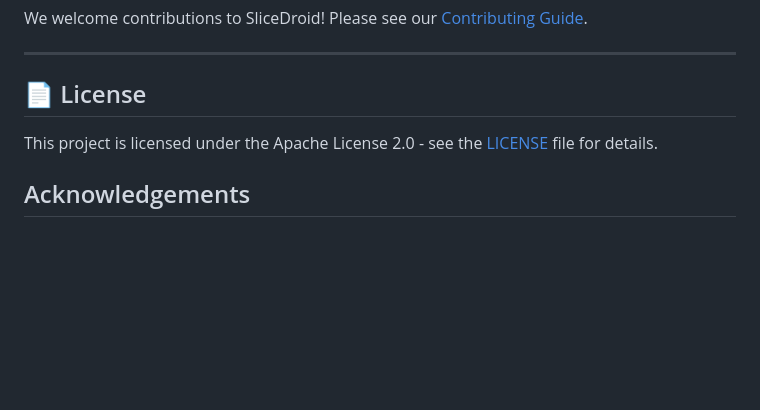
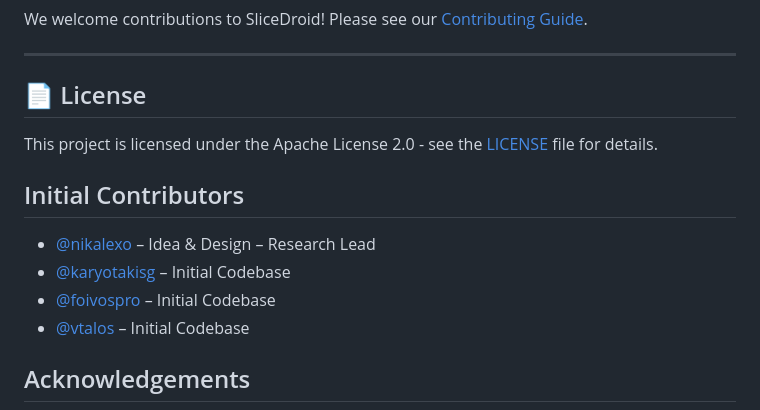
Before and after one commit to SliceDroidTeam/SliceDroid, a Markdown page: README.md, the part around the change. GitHub-like rendering; blank space fills up the shorter version.

Commit message:
Added initial contributors to the project

```diff
--- a/README.md
+++ b/README.md
@@ -125,6 +125,13 @@ We welcome contributions to SliceDroid! Please see our [Contributing Guide](docs
 
 This project is licensed under the Apache License 2.0 - see the [LICENSE](LICENSE) file for details.
 
+## Initial Contributors
+
+- [@nikalexo](https://github.com/nikalexo) – Idea & Design – Research Lead
+- [@karyotakisg](https://github.com/karyotakisg) – Initial Codebase
+- [@foivospro](https://github.com/foivospro) – Initial Codebase
+- [@vtalos](https://github.com/vtalos) – Initial Codebase
+
 ## Acknowledgements
 
 <img src="docs/normal-reproduction-low-resolution.jpg" alt="" width="100"/>
```
